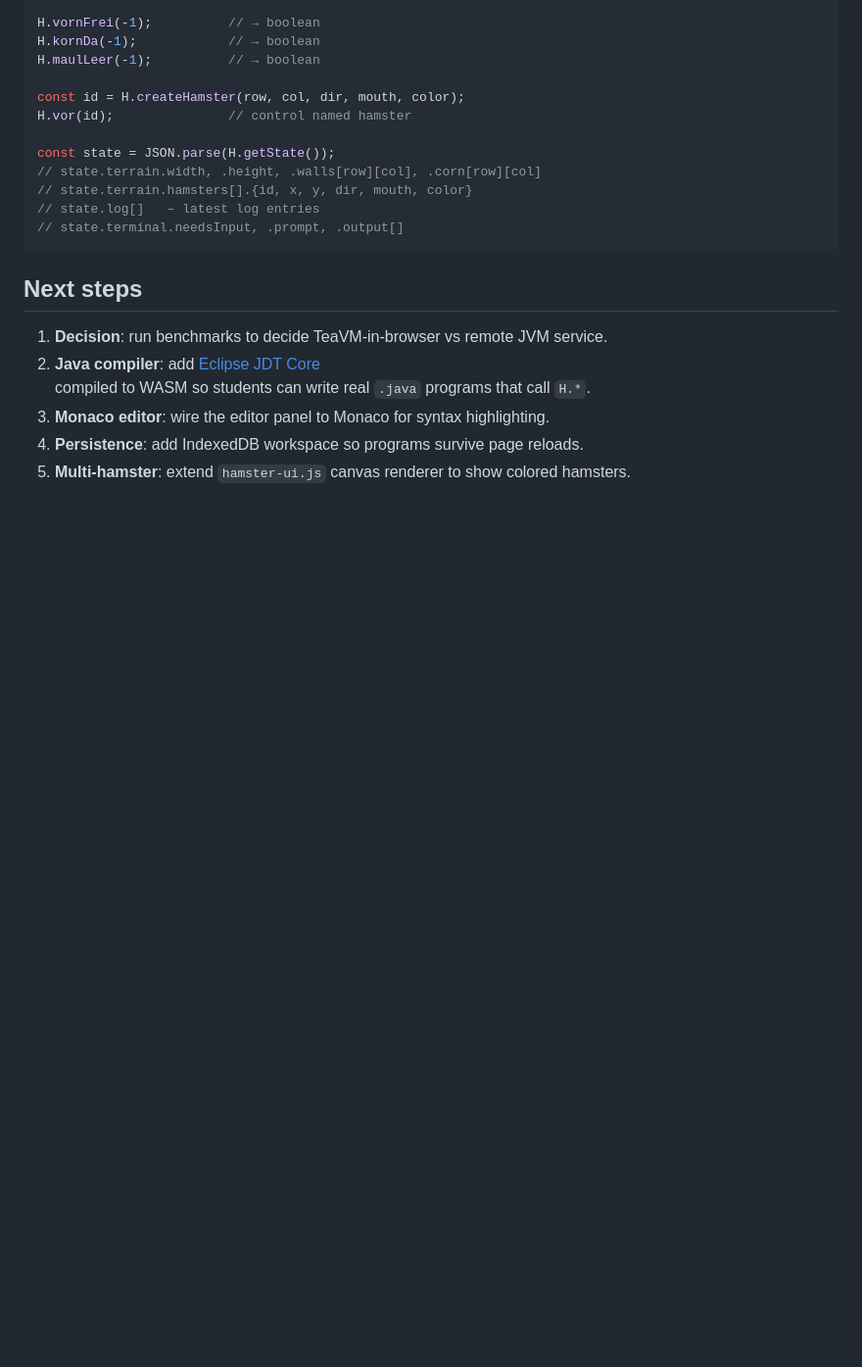
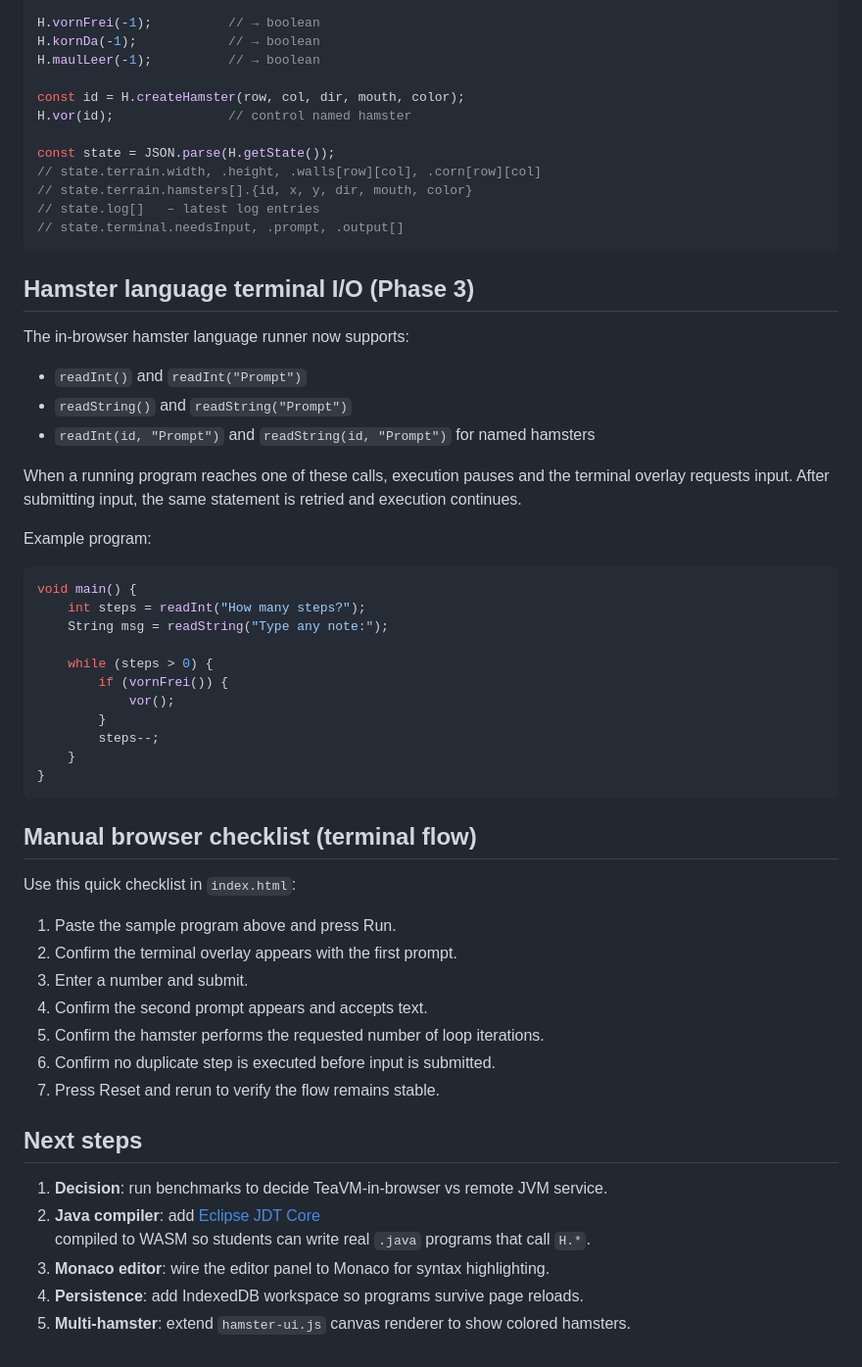
Before and after one commit to dirkbretthauer/hamster, a Markdown page: README.md, the part around one of its changes. Shown at 98% size. Rendered like a GitHub page; blank space fills up the shorter version.

````diff
--- a/README.md
+++ b/README.md
@@ -100,6 +148,46 @@ const state = JSON.parse(H.getState());
 // state.terminal.needsInput, .prompt, .output[]
 ```
 
+## Hamster language terminal I/O (Phase 3)
+
+The in-browser hamster language runner now supports:
+
+- `readInt()` and `readInt("Prompt")`
+- `readString()` and `readString("Prompt")`
+- `readInt(id, "Prompt")` and `readString(id, "Prompt")` for named hamsters
+
+When a running program reaches one of these calls, execution pauses and the
+terminal overlay requests input. After submitting input, the same statement is
+retried and execution continues.
+
+Example program:
+
+```java
+void main() {
+    int steps = readInt("How many steps?");
+    String msg = readString("Type any note:");
+
+    while (steps > 0) {
+        if (vornFrei()) {
+            vor();
+        }
+        steps--;
+    }
+}
+```
+
+## Manual browser checklist (terminal flow)
+
+Use this quick checklist in `index.html`:
+
+1. Paste the sample program above and press Run.
+2. Confirm the terminal overlay appears with the first prompt.
+3. Enter a number and submit.
+4. Confirm the second prompt appears and accepts text.
+5. Confirm the hamster performs the requested number of loop iterations.
+6. Confirm no duplicate step is executed before input is submitted.
+7. Press Reset and rerun to verify the flow remains stable.
+
 ## Next steps
 
 1. **Decision**: run benchmarks to decide TeaVM-in-browser vs remote JVM service.
````
Also changed, not shown: other parts of README.md (+48 -0 lines).
